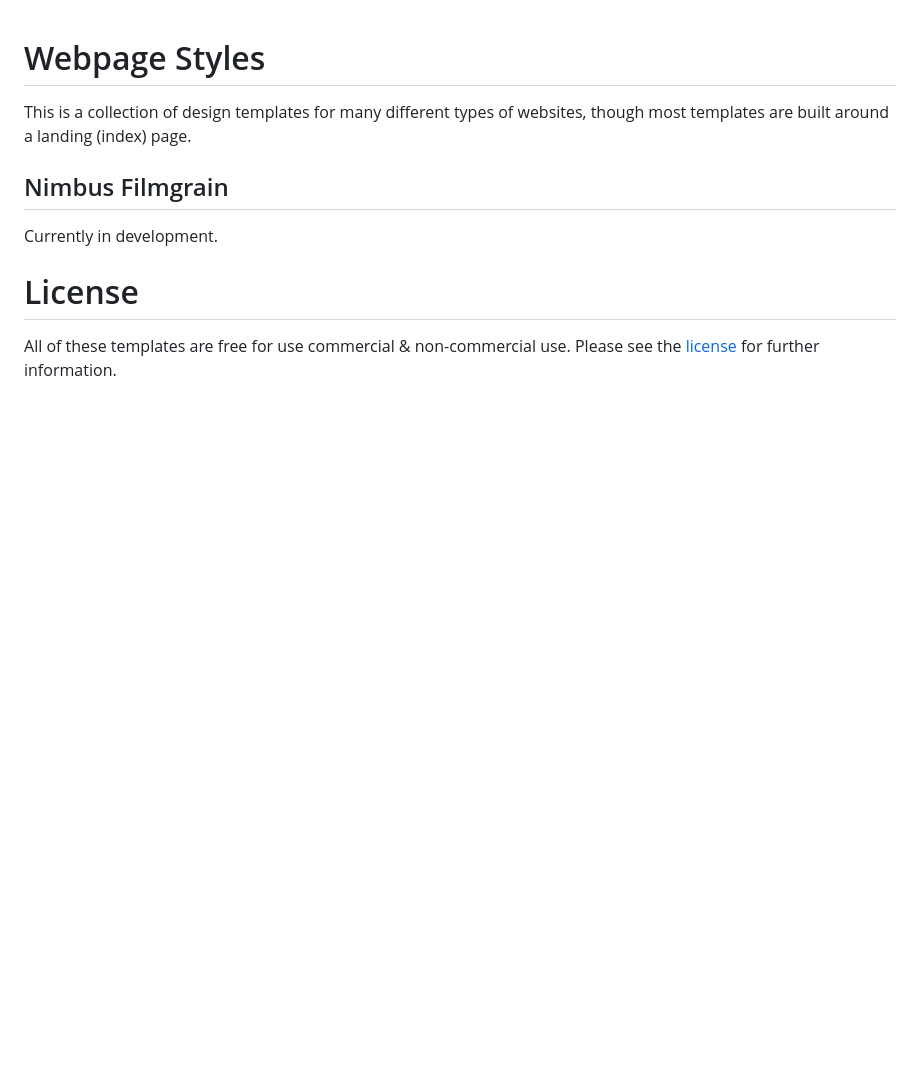
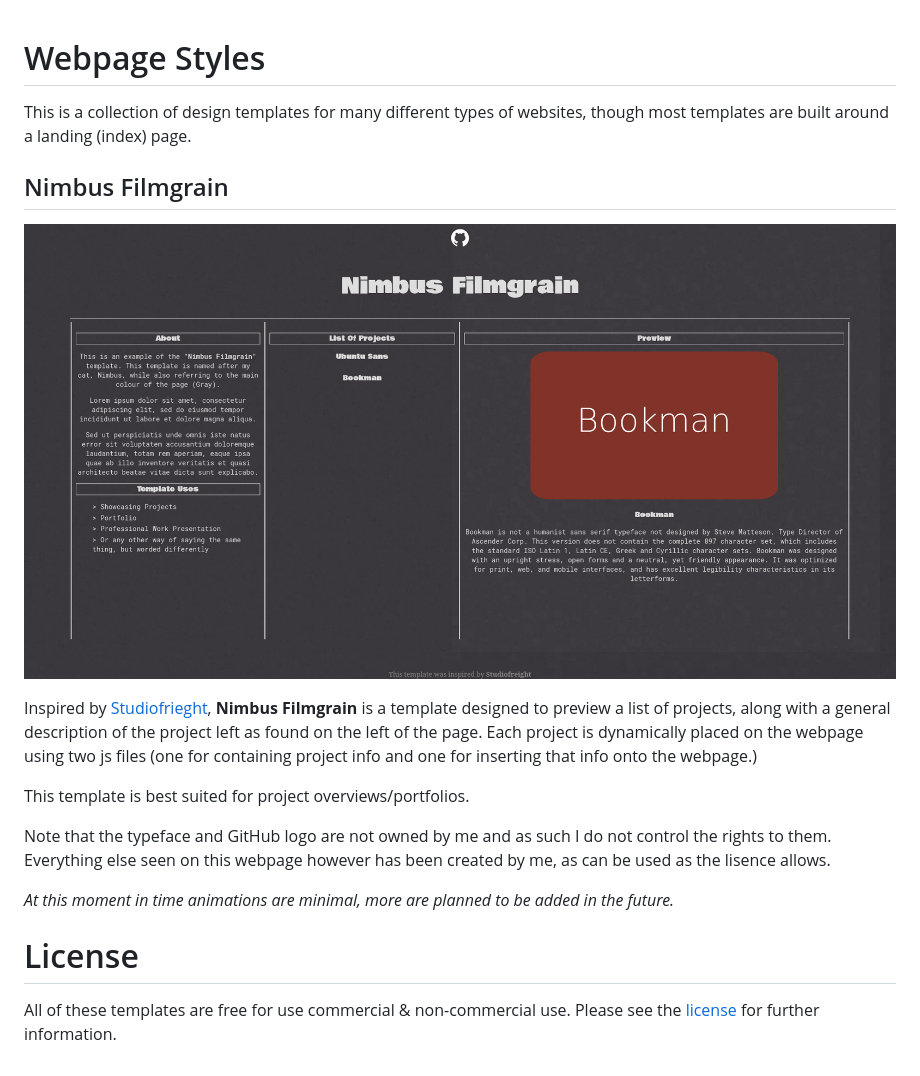
Before and after one commit to QuarkInComputing/webpage-style-templates, a Markdown page: README.md, the part around the change. Rendered like a GitHub page; pictures changed too: Thumbnails/Nimbus.png (added); blank space fills up the shorter version.

```diff
--- a/README.md
+++ b/README.md
@@ -4,7 +4,15 @@ This is a collection of design templates for many different types of websites, t
 
 ## Nimbus Filmgrain
 
-Currently in development.
+![alt text](Thumbnails/Nimbus.png)
+
+Inspired by [Studiofrieght](https://www.landing.love/sites/studiofreight/), **Nimbus Filmgrain** is a template designed to preview a list of projects, along with a general description of the project left as found on the left of the page. Each project is dynamically placed on the webpage using two js files (one for containing project info and one for inserting that info onto the webpage.)
+
+This template is best suited for project overviews/portfolios.
+
+Note that the typeface and GitHub logo are not owned by me and as such I do not control the rights to them. Everything else seen on this webpage however has been created by me, as can be used as the lisence allows.
+
+*At this moment in time animations are minimal, more are planned to be added in the future.*
 
 # License
 
```
